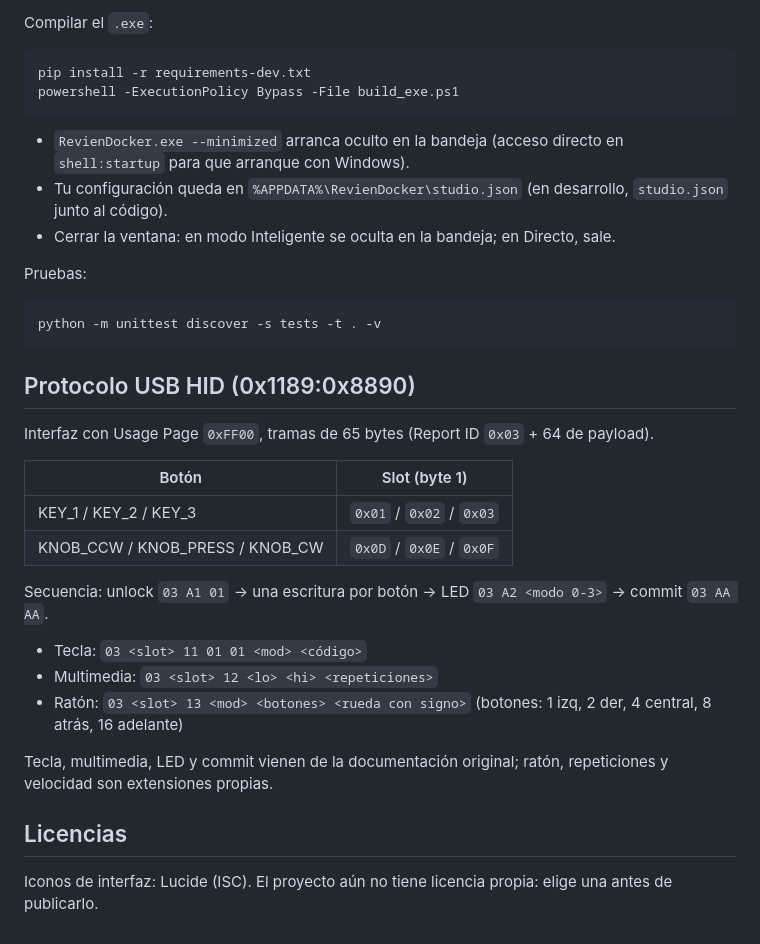
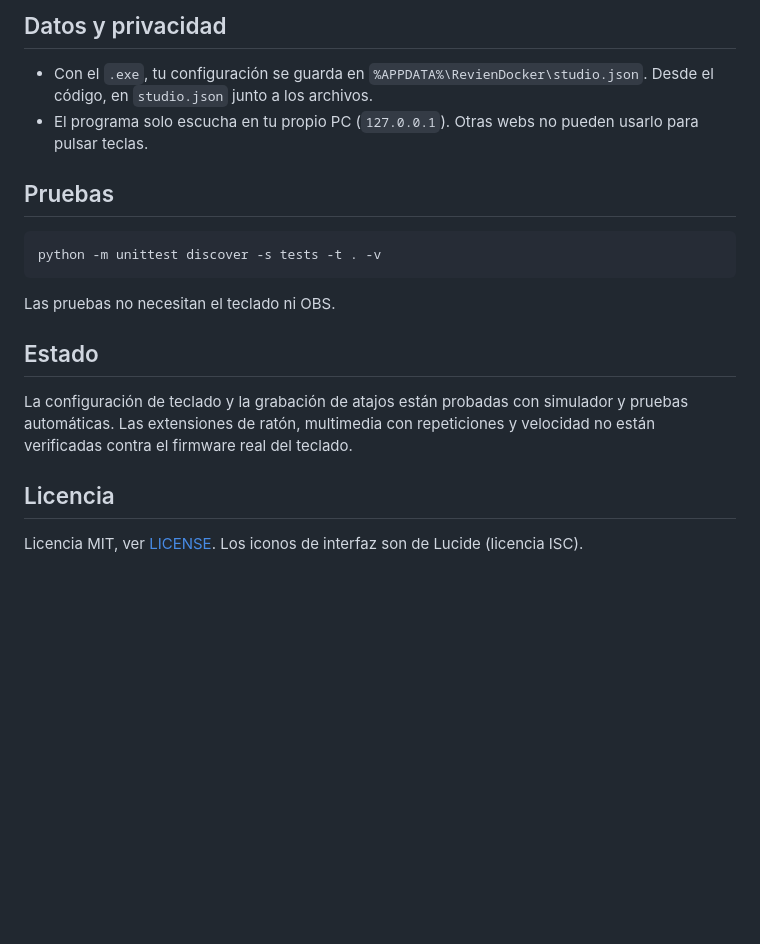
Before and after one commit to Revienkek/RevienDocker, a Markdown page: README.md, the part around one of its changes. GitHub-like rendering; blank space fills up the shorter version.

````diff
--- a/README.md
+++ b/README.md
@@ -34,39 +54,22 @@ python start_studio.py      # solo servidor + navegador (desarrollo)
 ```
 
-Compilar el `.exe`:
+## Datos y privacidad
 
-```bash
-pip install -r requirements-dev.txt
-powershell -ExecutionPolicy Bypass -File build_exe.ps1
-```
+- Con el `.exe`, tu configuración se guarda en `%APPDATA%\RevienDocker\studio.json`. Desde el código, en `studio.json` junto a los archivos.
+- El programa solo escucha en tu propio PC (`127.0.0.1`). Otras webs no pueden usarlo para pulsar teclas.
 
-- `RevienDocker.exe --minimized` arranca oculto en la bandeja (acceso directo en `shell:startup` para que arranque con Windows).
-- Tu configuración queda en `%APPDATA%\RevienDocker\studio.json` (en desarrollo, `studio.json` junto al código).
-- Cerrar la ventana: en modo Inteligente se oculta en la bandeja; en Directo, sale.
-
-Pruebas:
+## Pruebas
 
 ```bash
 python -m unittest discover -s tests -t . -v
 ```
 
-## Protocolo USB HID (0x1189:0x8890)
+Las pruebas no necesitan el teclado ni OBS.
 
-Interfaz con Usage Page `0xFF00`, tramas de 65 bytes (Report ID `0x03` + 64 de payload).
+## Estado
 
-| Botón | Slot (byte 1) |
-|---|---|
-| KEY_1 / KEY_2 / KEY_3 | `0x01` / `0x02` / `0x03` |
-| KNOB_CCW / KNOB_PRESS / KNOB_CW | `0x0D` / `0x0E` / `0x0F` |
+La configuración de teclado y la grabación de atajos están probadas con simulador y pruebas automáticas. Las extensiones de ratón, multimedia con repeticiones y velocidad no están verificadas contra el firmware real del teclado.
 
-Secuencia: unlock `03 A1 01` → una escritura por botón → LED `03 A2 <modo 0-3>` → commit `03 AA AA`.
+## Licencia
 
-- Tecla: `03 <slot> 11 01 01 <mod> <código>`
-- Multimedia: `03 <slot> 12 <lo> <hi> <repeticiones>`
-- Ratón: `03 <slot> 13 <mod> <botones> <rueda con signo>` (botones: 1 izq, 2 der, 4 central, 8 atrás, 16 adelante)
-
-Tecla, multimedia, LED y commit vienen de la documentación original; ratón, repeticiones y velocidad son extensiones propias.
-
-## Licencias
-
-Iconos de interfaz: Lucide (ISC). El proyecto aún no tiene licencia propia: elige una antes de publicarlo.
+Licencia MIT, ver [LICENSE](LICENSE). Los iconos de interfaz son de Lucide (licencia ISC).
````
Also changed, not shown: other parts of README.md (+41 -21 lines), DISEÑO.md (added, +70 -0 lines), GUIA_USUARIO.md (+1 -0 lines), assets/icon.png, 4 other files.
